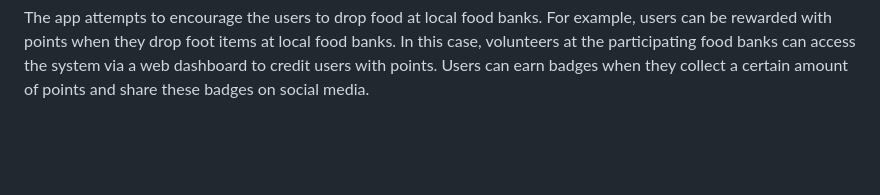
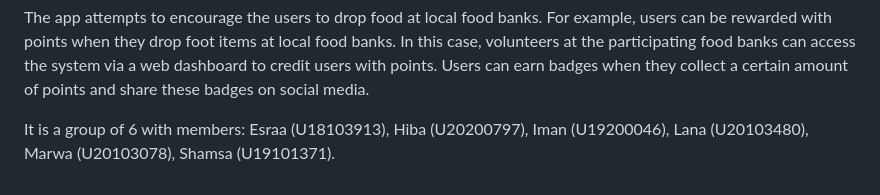
Before and after one commit to Marwa1902/FoodWasteManagementApp, a Markdown page: README.md, the part around the change. GitHub-like rendering; blank space fills up the shorter version.

```diff
--- a/README.md
+++ b/README.md
@@ -43,3 +43,11 @@ There are different Android and iOS versions of the app. Alternatively, the same
 The application of AI in the implementation of some of features. For example, the user can scan a food item using the camera and the app can automatically assign the food items to its category by using video or image recognition technology.
 
 The app attempts to encourage the users to drop food at local food banks. For example, users can be rewarded with points when they drop foot items at local food banks. In this case, volunteers at the participating food banks can access the system via a web dashboard to credit users with points. Users can earn badges when they collect a certain amount of points and share these badges on social media.
+
+It is a group of 6 with members:
+Esraa (U18103913),
+Hiba (U20200797),
+Iman (U19200046),
+Lana (U20103480),
+Marwa (U20103078),
+Shamsa (U19101371).
```
